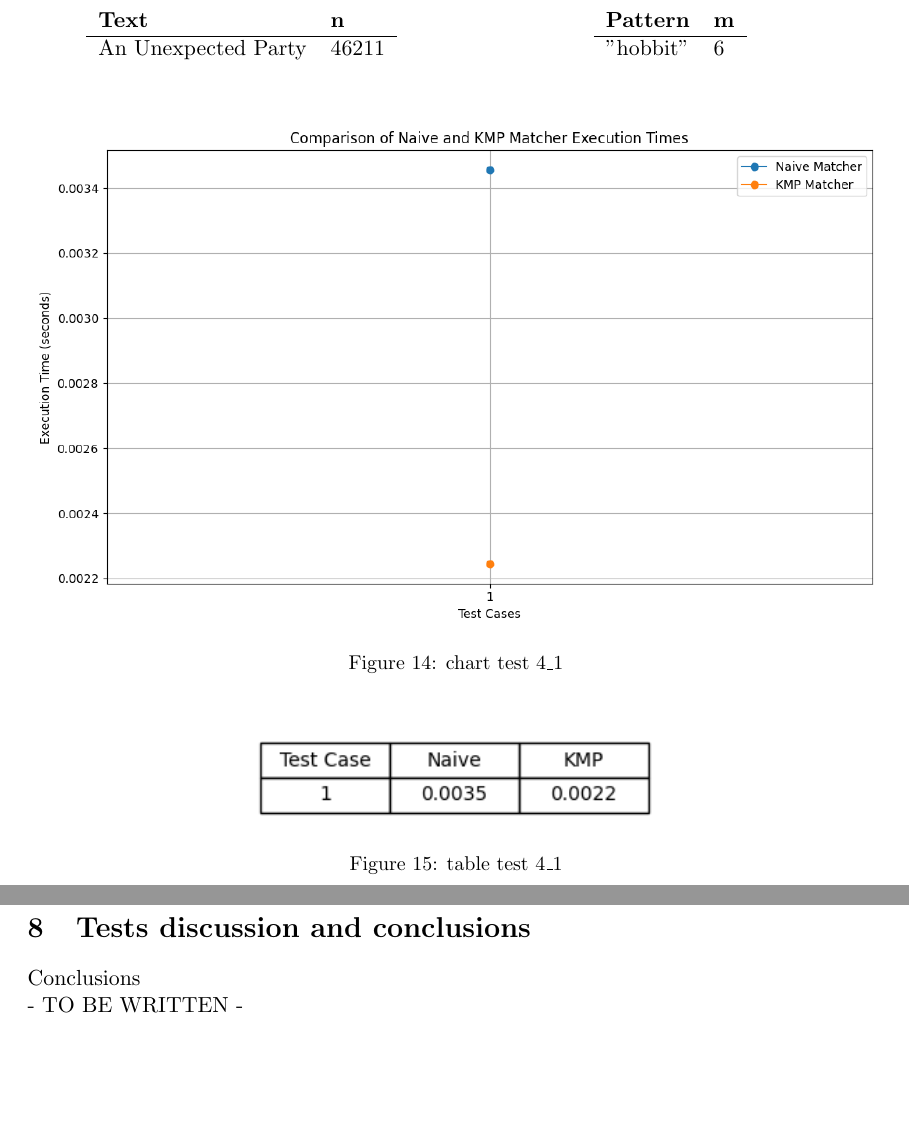
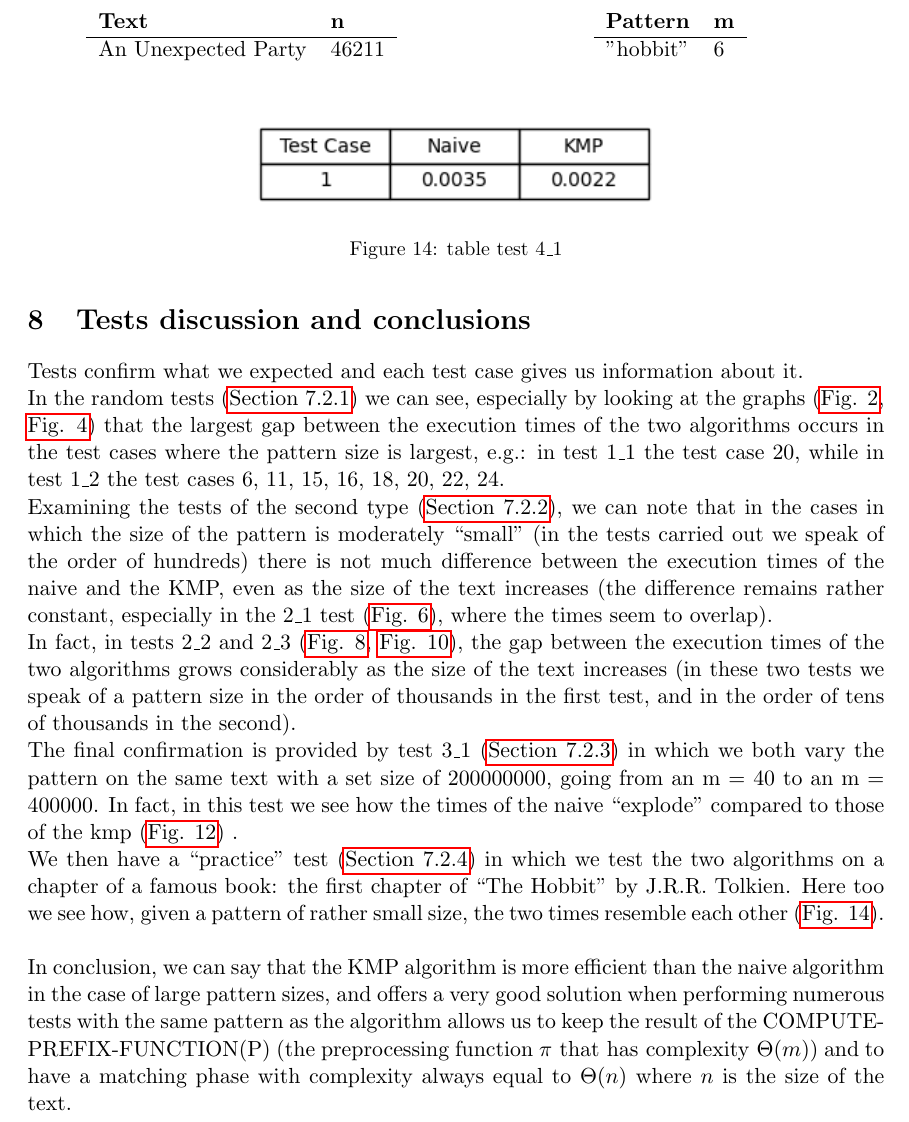
Before and after one commit to eliainnocenti/StringMatchingAlgorithms, a LaTeX document (StringMatchingAlgorithms.tex): two parts of pages 17 and 18 of 18 before the commit and part of page 17 of 17 after it, the two joined at a grey line, cut so that both start at the same text, the shorter picture padded with empty space. Compiled offline with pdfLaTeX.

Commit message:
Final implementation (?)

```diff
--- a/StringMatchingAlgorithms.tex
+++ b/StringMatchingAlgorithms.tex
@@ -15,6 +15,7 @@
 \usepackage{hhline}
 \usepackage{geometry}
 \usepackage{tabularx}
+\usepackage{hyperref}
 
 % Images path
 \graphicspath{ {./resources/images/} % images from the book or other sources
@@ -820,12 +825,14 @@
                     \label{tab:test_4_1}
                 \end{table}
 
-                \begin{figure}[H]
-                    \centering
-                    \includegraphics[width = \textwidth]{execution_times_4_1}
-                    \caption{chart test 4\_1}
-                    \label{fig:chart_test_4_1}
-                \end{figure}
+
+                %    \begin{figure}[H]
+                %        \centering
+                %        \includegraphics[width = \textwidth]{execution_times_4_1}
+                %        \caption{chart test 4\_1}
+                %        \label{fig:chart_test_4_1}
+                %    \end{figure}
+
 
                 \begin{figure}[H]
                     \centering
@@ -839,8 +846,26 @@
     % Conclusions
     \section{Tests discussion and conclusions} \label{sec:conclusions}
 
-        Conclusions \\
-        % TODO - TO BE WRITTEN
-        - TO BE WRITTEN -
+        Tests confirm what we expected and each test case gives us information about it. \\
+        In the random tests (\hyperref[subsubsec:tests_1]{Section 7.2.1}) we can see, especially by looking at the graphs (\hyperref[fig:chart_test_1_1]{Fig. 2}, \hyperref[fig:chart_test_1_2]{Fig. 4}) that the largest gap between
+        the execution times of the two algorithms occurs in the test cases where the pattern size is largest,
+        e.g.: in test 1\_1 the test case 20, while in test 1\_2 the test cases 6, 11, 15, 16, 18, 20, 22, 24. \\
+        Examining the tests of the second type (\hyperref[subsubsec:tests_2]{Section 7.2.2}), we can note that in the cases in which the size of the pattern is moderately ``small''
+        (in the tests carried out we speak of the order of hundreds) there is not much difference between
+        the execution times of the naive and the KMP, even as the size of the text increases (the difference remains rather constant,
+        especially in the 2\_1 test (\hyperref[fig:chart_test_2_1]{Fig. 6}), where the times seem to overlap). \\
+        In fact, in tests 2\_2 and 2\_3 (\hyperref[fig:chart_test_2_2]{Fig. 8}, \hyperref[fig:chart_test_2_3]{Fig. 10}), the gap between the execution times of the two algorithms grows considerably as the size of the text increases
+        (in these two tests we speak of a pattern size in the order of thousands in the first test, and in the order of tens of thousands in the second). \\
+        The final confirmation is provided by test 3\_1 (\hyperref[subsubsec:tests_3]{Section 7.2.3}) in which we both vary the pattern on the same text with a set size of 200000000,
+        going from an m = 40 to an m = 400000. In fact, in this test we see how the times of the naive ``explode'' compared to those of the kmp (\hyperref[fig:chart_test_3_1]{Fig. 12}) . \\
+        We then have a ``practice'' test (\hyperref[subsubsec:tests_4]{Section 7.2.4}) in which we test the two algorithms on a chapter of a famous book: the first chapter of ``The Hobbit'' by J.R.R. Tolkien.
+        Here too we see how, given a pattern of rather small size, the two times resemble each other (\hyperref[fig:table_test_4_1]{Fig. 14}). \\
+
+        \noindent In conclusion, we can say that the KMP algorithm is more efficient than the naive algorithm in the case of large pattern sizes,
+        and offers a very good solution when performing numerous tests with the same pattern as the algorithm allows us to keep the result
+        of the COMPUTE-PREFIX-FUNCTION(P) (the preprocessing function \pi \text{ that has complexity } $\Theta(m)$) and to have a matching phase with
+        complexity always equal to $\Theta(n)$ where $n$ is the size of the text.
+
+    \restoregeometry
 
 \end{document}
```
Also changed, not shown: out/tex/StringMatchingAlgorithms.pdf, StringMatchingAlgorithms.tex (22 more changed lines), 4 other files.
